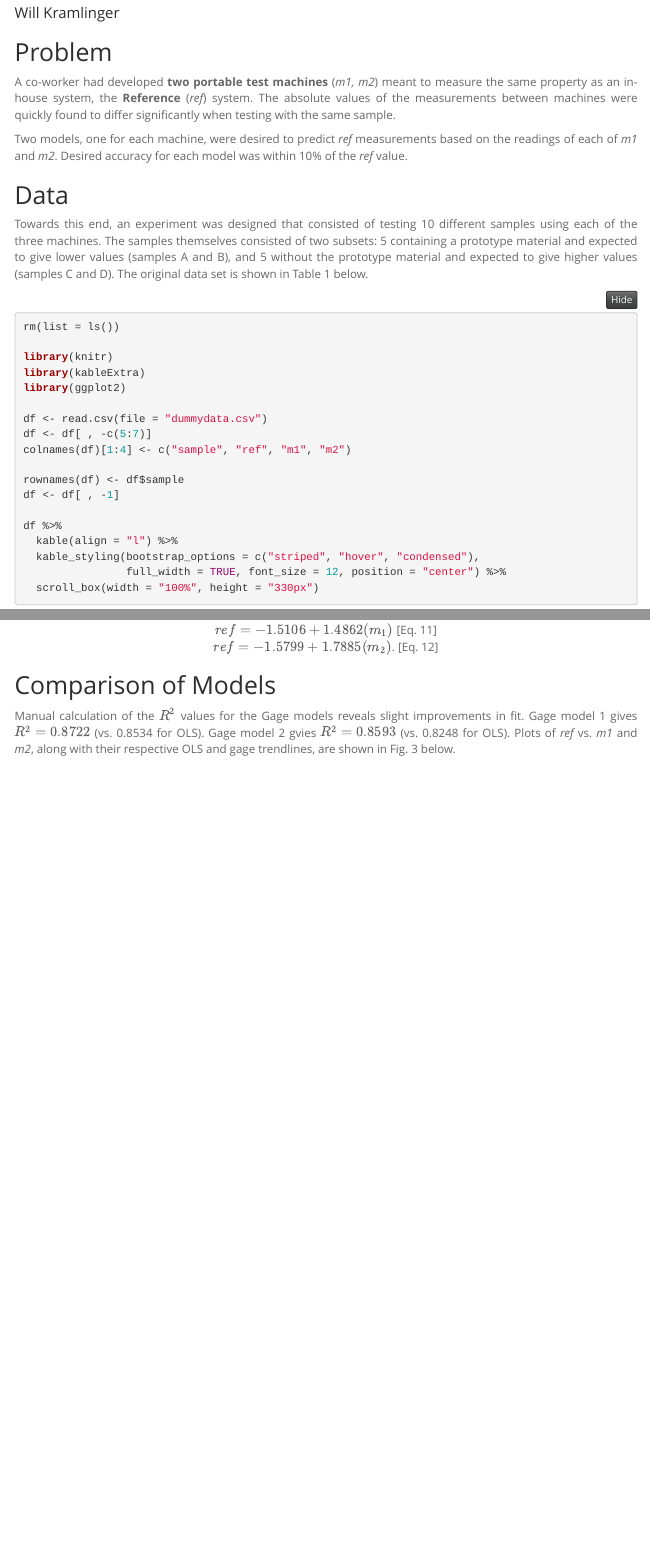
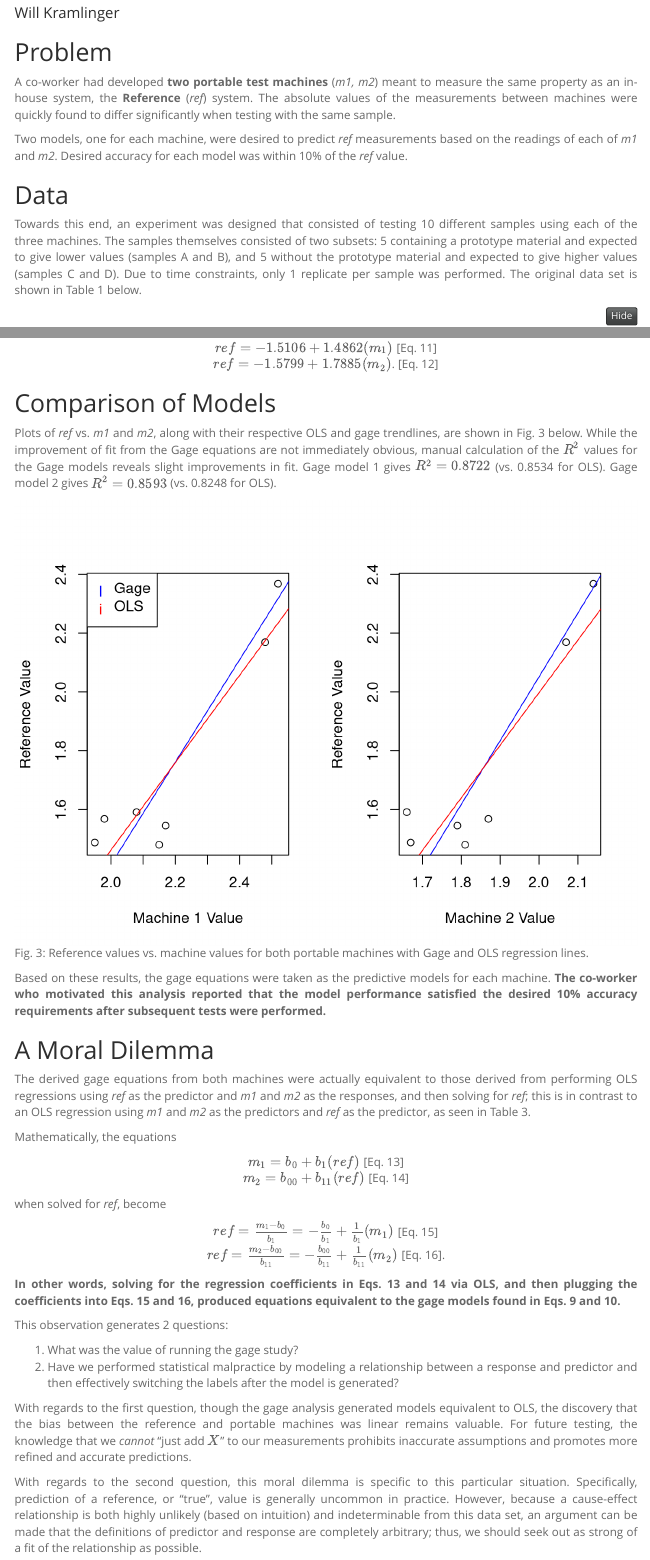
Before and after one commit to kram0275/public, an R Markdown document (Professional - Predictive Modeling/Gage Linearity and Bias/gage.Rmd): the page in a window 1100 px wide, from 70 px down, and a second part further down, joined at a grey line. Rendered offline with R 4.5, knitr and Pandoc, with nearby package versions; folded parts are opened; menus at the side of the page are left out.

Commit message:
Finished markdown

````diff
--- a/Professional - Predictive Modeling/Gage Linearity and Bias/gage.Rmd
+++ b/Professional - Predictive Modeling/Gage Linearity and Bias/gage.Rmd
@@ -25,7 +25,7 @@ Two models, one for each machine, were desired to predict *ref* measurements bas
 
 ## Data
 
-Towards this end, an experiment was designed that consisted of testing 10 different samples using each of the three machines.  The samples themselves consisted of two subsets: 5 containing a prototype material and expected to give lower values (samples A and B), and 5 without the prototype material and expected to give higher values (samples C and D). The original data set is shown in Table 1 below.
+Towards this end, an experiment was designed that consisted of testing 10 different samples using each of the three machines.  The samples themselves consisted of two subsets: 5 containing a prototype material and expected to give lower values (samples A and B), and 5 without the prototype material and expected to give higher values (samples C and D). Due to time constraints, only 1 replicate per sample was performed. The original data set is shown in Table 1 below.
 
 ```{r Table 1: Summary, message = FALSE, warning = FALSE}
 rm(list = ls())
@@ -198,4 +198,54 @@ $ref = -1.5799 + 1.7885(m_2)$.  [Eq. 12]
 
 ## Comparison of Models
 
-Manual calculation of the $R^2$ values for the Gage models reveals slight improvements in fit. Gage model 1 gives $R^2 = 0.8722$ (vs. 0.8534 for OLS).  Gage model 2 gvies $R^2 = 0.8593$ (vs. 0.8248 for OLS). Plots of *ref* vs. *m1* and *m2*, along with their respective OLS and gage trendlines, are shown in Fig. 3 below.
+Plots of *ref* vs. *m1* and *m2*, along with their respective OLS and gage trendlines, are shown in Fig. 3 below. While the improvement of fit from the Gage equations are not immediately obvious, manual calculation of the $R^2$ values for the Gage models reveals slight improvements in fit. Gage model 1 gives $R^2 = 0.8722$ (vs. 0.8534 for OLS).  Gage model 2 gives $R^2 = 0.8593$ (vs. 0.8248 for OLS).
+
+```{r Fig 3. Comparison, echo = FALSE, fig.cap = "Fig. 3: Reference values vs. machine values for both portable machines with Gage and OLS regression lines.", out.width = '100%'}
+par(mfrow = c(1, 2))
+plot(ref ~ m1, xlab = "Machine 1 Value", ylab = "Reference Value")
+legend("topleft",
+       legend = c("Gage", "OLS"),
+       col = c("blue", "red"),
+       horiz = F,
+       pch = "line")
+abline(a = -2.0698, b = 1.7412, col = "blue") # Gage
+abline(a = -1.5106, b = 1.4862, col = "red") # OLS
+
+
+plot(ref ~ m2, xlab = "Machine 2 Value", ylab = "Reference Value")
+abline(a = -2.2858, b = 2.1683, col = "blue") # Gage
+abline(a = -1.5799, b = 1.7885, col = "red") # OLS
+```
+
+Based on these results, the gage equations were taken as the predictive models for each machine. **The co-worker who motivated this analysis reported that the model performance satisfied the desired 10% accuracy requirements after subsequent tests were performed.**
+
+## A Moral Dilemma
+
+The derived gage equations from both machines were actually equivalent to those derived from performing OLS regressions using *ref* as the predictor and *m1* and *m2* as the responses, and then solving for *ref*; this is in contrast to an OLS regression using *m1* and *m2* as the predictors and *ref* as the predictor, as seen in Table 3.
+
+Mathematically, the equations
+
+<center>
+$m_1 = b_0 + b_1(ref)$  [Eq. 13]
+$m_2 = b_{00} + b_{11}(ref)$  [Eq. 14]
+
+</center>
+
+when solved for *ref*, become
+
+<center>
+$ref = \frac{m_{1} - b_{0}}{b_{1}} = -\frac{b_0}{b_1} + \frac{1}{b_1}(m_1)$  [Eq. 15]
+$ref = \frac{m_{2} - b_{00}}{b_{11}} = -\frac{b_{00}}{b_{11}} + \frac{1}{b_{11}}(m_2)$  [Eq. 16].
+
+</center>
+
+**In other words, solving for the regression coefficients in Eqs. 13 and 14 via OLS, and then plugging the coefficients into Eqs. 15 and 16, produced equations equivalent to the gage models found in Eqs. 9 and 10.**
+
+This observation generates 2 questions:
+
+1) What was the value of running the gage study?
+2) Have we performed statistical malpractice by modeling a relationship between a response and predictor and then effectively switching the labels after the model is generated?
+
+With regards to the first question, though the gage analysis generated models equivalent to OLS, the discovery that the bias between the reference and portable machines was linear remains valuable. For future testing, the knowledge that we *cannot* "just add $X$" to our measurements prohibits inaccurate assumptions and promotes more refined and accurate predictions.
+
+With regards to the second question, this moral dilemma is specific to this particular situation. Specifically, prediction of a reference, or "true", value is generally uncommon in practice. However, because a cause-effect relationship is both highly unlikely (based on intuition) and indeterminable from this data set, an argument can be made that the definitions of predictor and response are completely arbitrary; thus, we should seek out as strong of a fit of the relationship as possible.
````
Also changed, not shown: Professional - Predictive Modeling/Gage Linearity and Bias/gage.Rmd (6 more changed lines).
